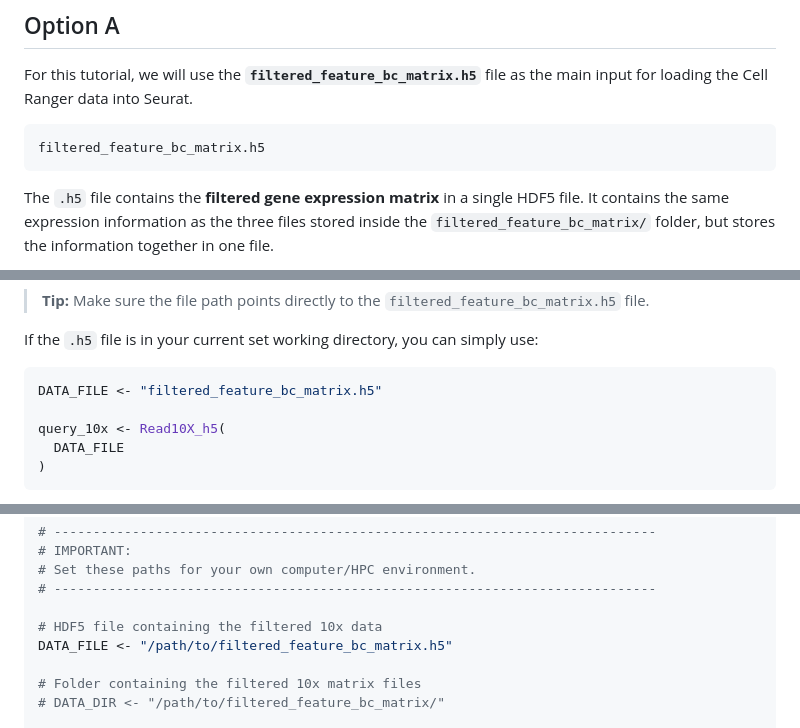
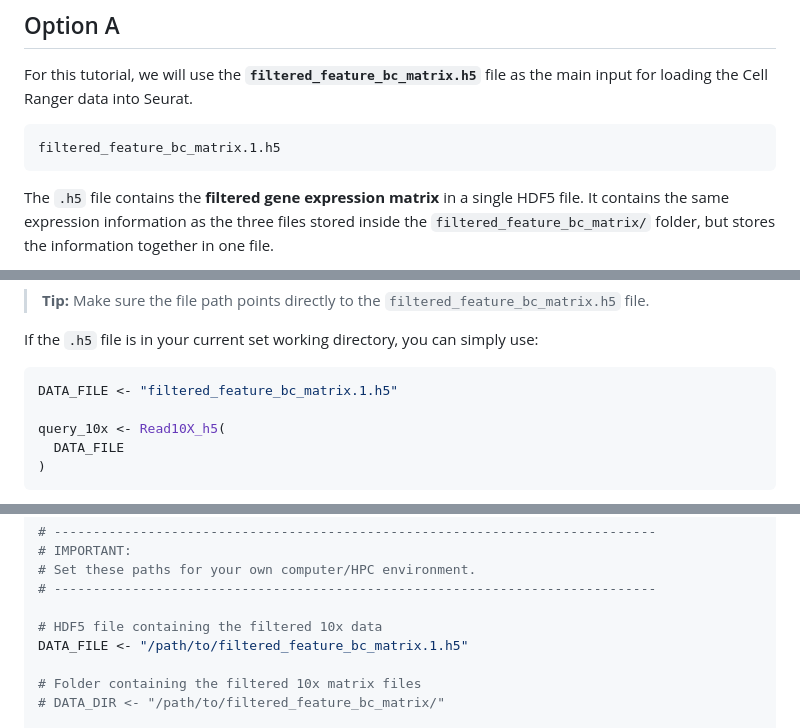
Before and after one commit to hockmanlab/SANS_2026, a Markdown page: 2_Seurat/2.2_Seurat_exploration.md, 3 parts joined by grey strips. Rendered like a GitHub page.

````diff
--- a/2_Seurat/2.2_Seurat_exploration.md
+++ b/2_Seurat/2.2_Seurat_exploration.md
@@ -25,7 +25,7 @@ Cell Ranger provides the filtered gene expression matrix in two commonly used fo
 For this tutorial, we will use the **`filtered_feature_bc_matrix.h5`** file as the main input for loading the Cell Ranger data into Seurat.
 
 ```text
-filtered_feature_bc_matrix.h5
+filtered_feature_bc_matrix.1.h5
 ```
 
 The `.h5` file contains the **filtered gene expression matrix** in a single HDF5 file. It contains the same expression information as the three files stored inside the `filtered_feature_bc_matrix/` folder, but stores the information together in one file.
@@ -50,7 +50,7 @@ The path to the `.h5` file will need to be changed to the location of the file o
 If the `.h5` file is in your current set working directory, you can simply use:
 
 ```r
-DATA_FILE <- "filtered_feature_bc_matrix.h5"
+DATA_FILE <- "filtered_feature_bc_matrix.1.h5"
 
 query_10x <- Read10X_h5(
   DATA_FILE
@@ -116,7 +116,7 @@ To read in the 10x expression matrix into Seurat, we define the locations of the
 # -----------------------------------------------------------------------------
 
 # HDF5 file containing the filtered 10x data
-DATA_FILE <- "/path/to/filtered_feature_bc_matrix.h5"
+DATA_FILE <- "/path/to/filtered_feature_bc_matrix.1.h5"
 
 # Folder containing the filtered 10x matrix files
 # DATA_DIR <- "/path/to/filtered_feature_bc_matrix/"
````
